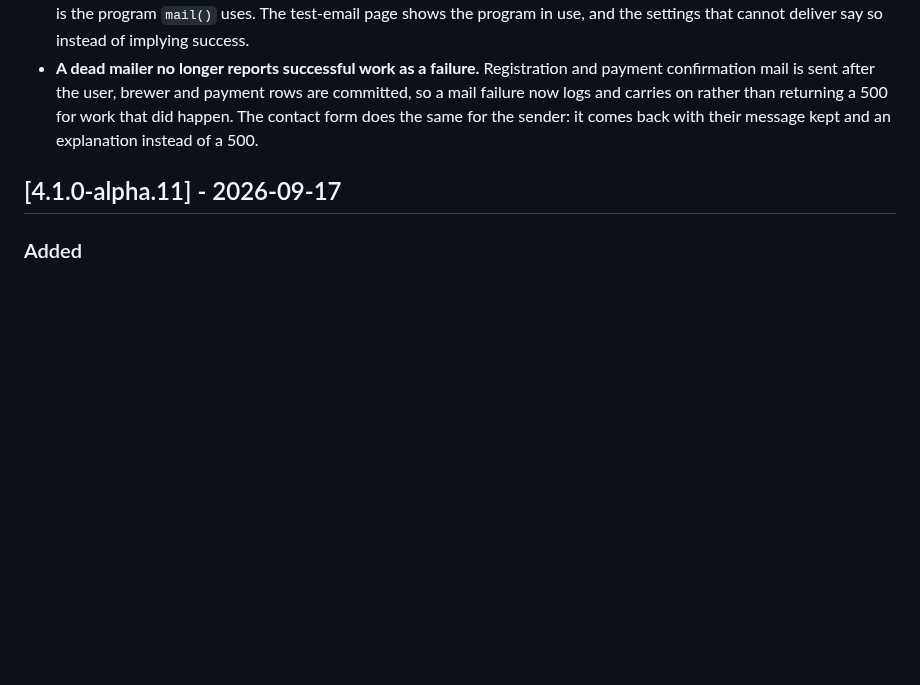
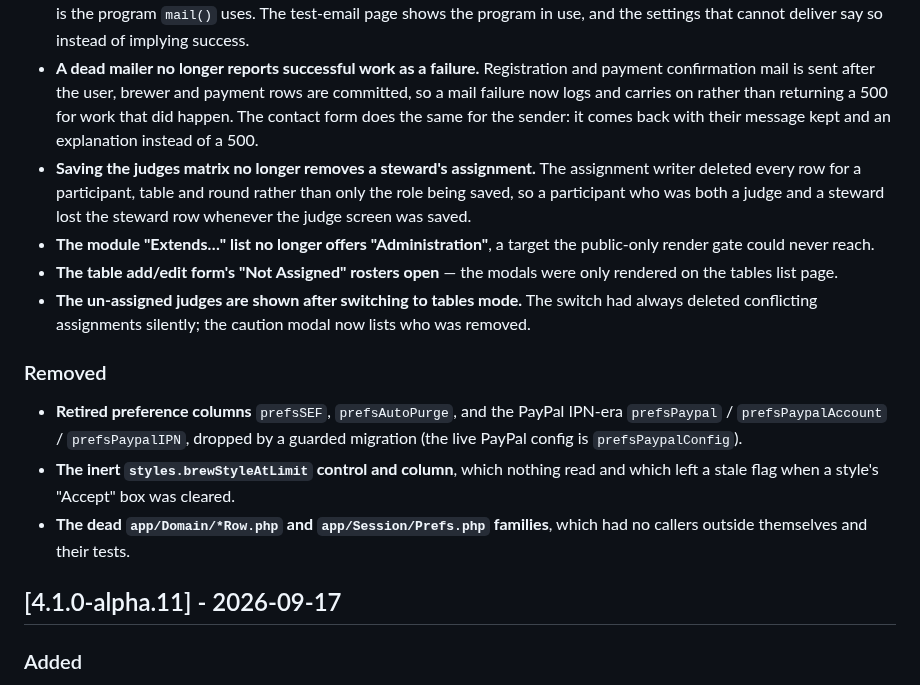
Before and after one commit to delight-f/bcoem-next, a Markdown page: CHANGELOG.md, the part around one of its changes. Drawn GitHub-style; blank space fills up the shorter version.

```diff
--- a/CHANGELOG.md
+++ b/CHANGELOG.md
@@ -33,6 +90,27 @@ Release notes for a tag are taken from the matching `## [version]` section below
   are committed, so a mail failure now logs and carries on rather than returning
   a 500 for work that did happen. The contact form does the same for the sender:
   it comes back with their message kept and an explanation instead of a 500.
+- **Saving the judges matrix no longer removes a steward's assignment.** The
+  assignment writer deleted every row for a participant, table and round rather
+  than only the role being saved, so a participant who was both a judge and a
+  steward lost the steward row whenever the judge screen was saved.
+- **The module "Extends…" list no longer offers "Administration"**, a target the
+  public-only render gate could never reach.
+- **The table add/edit form's "Not Assigned" rosters open** — the modals were
+  only rendered on the tables list page.
+- **The un-assigned judges are shown after switching to tables mode.** The
+  switch had always deleted conflicting assignments silently; the caution modal
+  now lists who was removed.
+
+### Removed
+
+- **Retired preference columns** `prefsSEF`, `prefsAutoPurge`, and the PayPal
+  IPN-era `prefsPaypal` / `prefsPaypalAccount` / `prefsPaypalIPN`, dropped by a
+  guarded migration (the live PayPal config is `prefsPaypalConfig`).
+- **The inert `styles.brewStyleAtLimit` control and column**, which nothing read
+  and which left a stale flag when a style's "Accept" box was cleared.
+- **The dead `app/Domain/*Row.php` and `app/Session/Prefs.php` families**, which
+  had no callers outside themselves and their tests.
 
 ## [4.1.0-alpha.11] - 2026-09-17
 
```
Also changed, not shown: other parts of CHANGELOG.md (+57 -0 lines).
